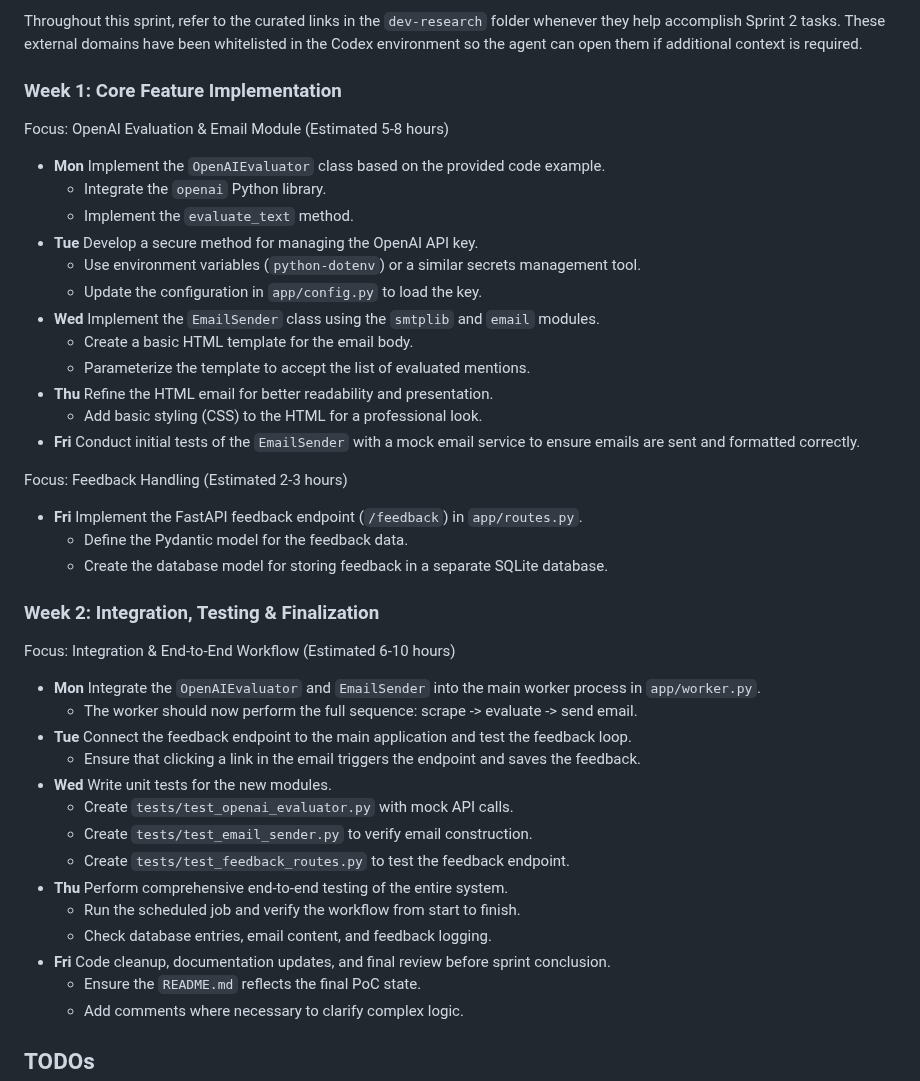
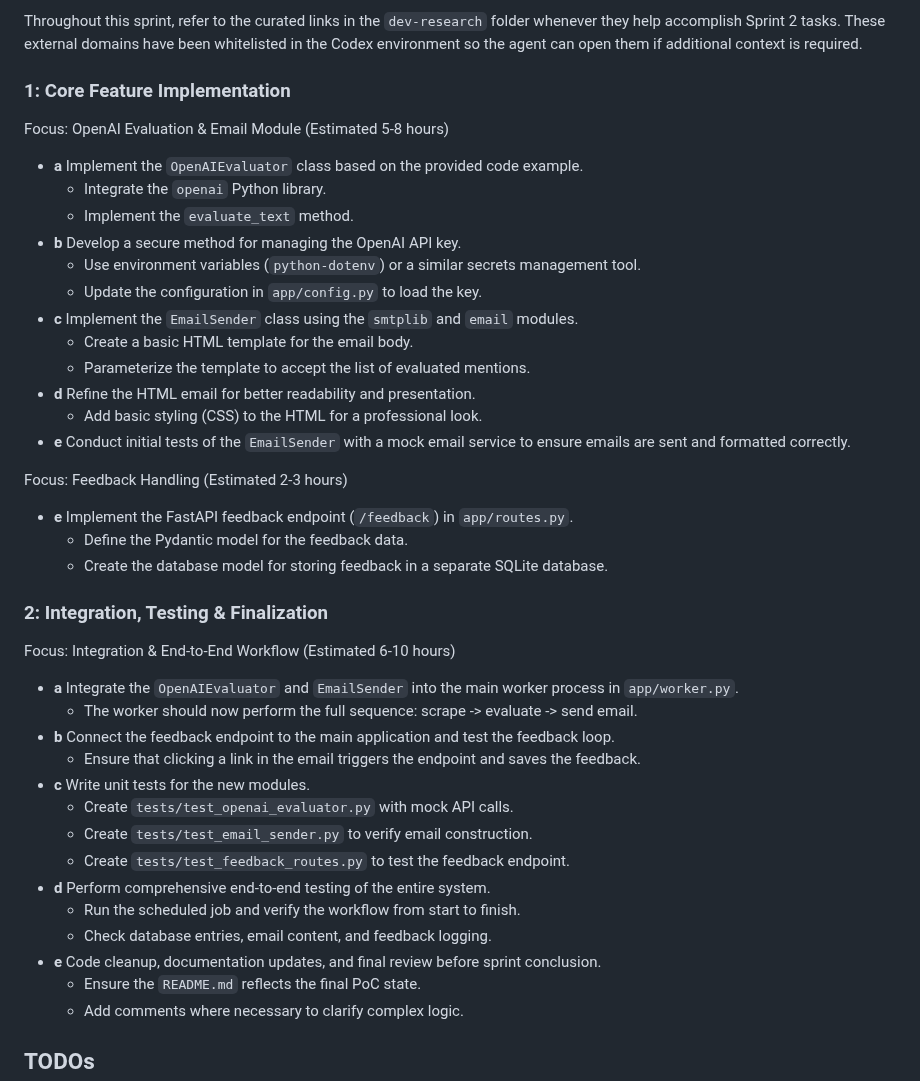
Before and after one commit to helloshowup/SOW2, a Markdown page: README.md, the part around the change. Drawn GitHub-style.

```diff
--- a/README.md
+++ b/README.md
@@ -130,43 +130,43 @@ Sprint Goal: To deliver a functional proof of concept that automatically scrapes
 
 Throughout this sprint, refer to the curated links in the `dev-research` folder whenever they help accomplish Sprint 2 tasks. These external domains have been whitelisted in the Codex environment so the agent can open them if additional context is required.
 
-### Week 1: Core Feature Implementation
+### 1: Core Feature Implementation
 Focus: OpenAI Evaluation & Email Module (Estimated 5-8 hours)
 
-- **Mon** Implement the `OpenAIEvaluator` class based on the provided code example.
+- **a** Implement the `OpenAIEvaluator` class based on the provided code example.
   - Integrate the `openai` Python library.
   - Implement the `evaluate_text` method.
-- **Tue** Develop a secure method for managing the OpenAI API key.
+- **b** Develop a secure method for managing the OpenAI API key.
   - Use environment variables (`python-dotenv`) or a similar secrets management tool.
   - Update the configuration in `app/config.py` to load the key.
-- **Wed** Implement the `EmailSender` class using the `smtplib` and `email` modules.
+- **c** Implement the `EmailSender` class using the `smtplib` and `email` modules.
   - Create a basic HTML template for the email body.
   - Parameterize the template to accept the list of evaluated mentions.
-- **Thu** Refine the HTML email for better readability and presentation.
+- **d** Refine the HTML email for better readability and presentation.
   - Add basic styling (CSS) to the HTML for a professional look.
-- **Fri** Conduct initial tests of the `EmailSender` with a mock email service to ensure emails are sent and formatted correctly.
+- **e** Conduct initial tests of the `EmailSender` with a mock email service to ensure emails are sent and formatted correctly.
 
 Focus: Feedback Handling (Estimated 2-3 hours)
 
-- **Fri** Implement the FastAPI feedback endpoint (`/feedback`) in `app/routes.py`.
+- **e** Implement the FastAPI feedback endpoint (`/feedback`) in `app/routes.py`.
   - Define the Pydantic model for the feedback data.
   - Create the database model for storing feedback in a separate SQLite database.
 
-### Week 2: Integration, Testing & Finalization
+###  2: Integration, Testing & Finalization
 Focus: Integration & End-to-End Workflow (Estimated 6-10 hours)
 
-- **Mon** Integrate the `OpenAIEvaluator` and `EmailSender` into the main worker process in `app/worker.py`.
+- **a** Integrate the `OpenAIEvaluator` and `EmailSender` into the main worker process in `app/worker.py`.
   - The worker should now perform the full sequence: scrape -> evaluate -> send email.
-- **Tue** Connect the feedback endpoint to the main application and test the feedback loop.
+- **b** Connect the feedback endpoint to the main application and test the feedback loop.
   - Ensure that clicking a link in the email triggers the endpoint and saves the feedback.
-- **Wed** Write unit tests for the new modules.
+- **c** Write unit tests for the new modules.
   - Create `tests/test_openai_evaluator.py` with mock API calls.
   - Create `tests/test_email_sender.py` to verify email construction.
   - Create `tests/test_feedback_routes.py` to test the feedback endpoint.
-- **Thu** Perform comprehensive end-to-end testing of the entire system.
+- **d** Perform comprehensive end-to-end testing of the entire system.
   - Run the scheduled job and verify the workflow from start to finish.
   - Check database entries, email content, and feedback logging.
-- **Fri** Code cleanup, documentation updates, and final review before sprint conclusion.
+- **e** Code cleanup, documentation updates, and final review before sprint conclusion.
   - Ensure the `README.md` reflects the final PoC state.
   - Add comments where necessary to clarify complex logic.
 ## TODOs
```
